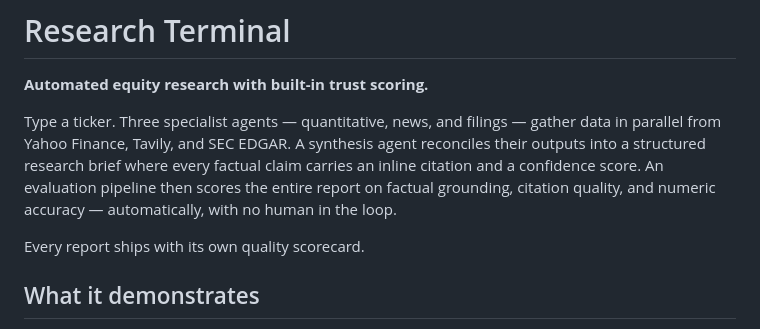
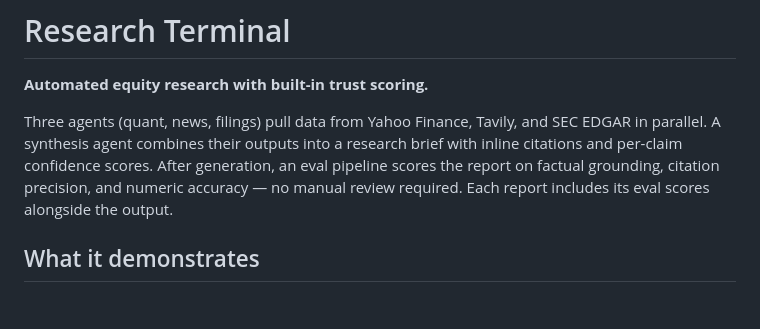
Before and after one commit to eg7777/equity-research-agent, a Markdown page: README.md, the part around the change. GitHub-like rendering; blank space fills up the shorter version.

Commit message:
Update project files

```diff
--- a/README.md
+++ b/README.md
@@ -2,14 +2,13 @@
 
 **Automated equity research with built-in trust scoring.**
 
-Type a ticker. Three specialist agents — quantitative, news, and filings —
-gather data in parallel from Yahoo Finance, Tavily, and SEC EDGAR. A synthesis
-agent reconciles their outputs into a structured research brief where every
-factual claim carries an inline citation and a confidence score. An evaluation
-pipeline then scores the entire report on factual grounding, citation quality,
-and numeric accuracy — automatically, with no human in the loop.
-
-Every report ships with its own quality scorecard.
+Three agents (quant, news, filings) pull data from Yahoo Finance,
+Tavily, and SEC EDGAR in parallel. A synthesis agent combines their
+outputs into a research brief with inline citations and per-claim
+confidence scores. After generation, an eval pipeline scores the
+report on factual grounding, citation precision, and numeric accuracy
+— no manual review required. Each report includes its eval scores
+alongside the output.
 
 ## What it demonstrates
 
```
